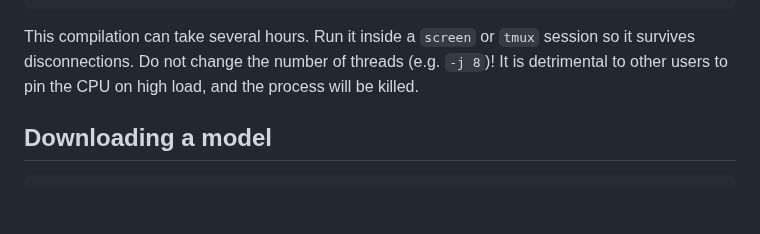
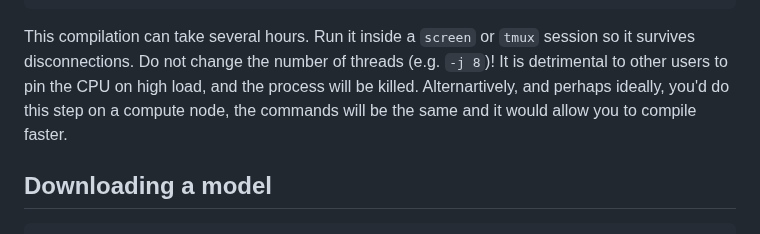
Before and after one commit to joelkuiper/variable-taxon-mapper, a Markdown page: doc/nibbler_cluster.md, the part around the change. Rendered like a GitHub page; blank space fills up the shorter version.

```diff
--- a/doc/nibbler_cluster.md
+++ b/doc/nibbler_cluster.md
@@ -93,6 +93,7 @@ cmake --build build -j 2 --config Release
 This compilation can take several hours.
 Run it inside a `screen` or `tmux` session so it survives disconnections.
 Do not change the number of threads (e.g. `-j 8`)! It is detrimental to other users to pin the CPU on high load, and the process will be killed.
+Alternartively, and perhaps ideally, you'd do this step on a compute node, the commands will be the same and it would allow you to compile faster.
 
 
 ## Downloading a model
```
